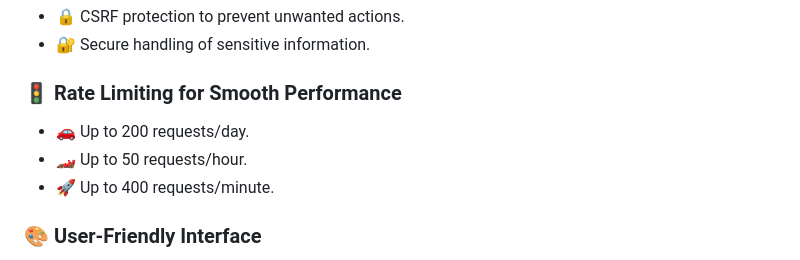
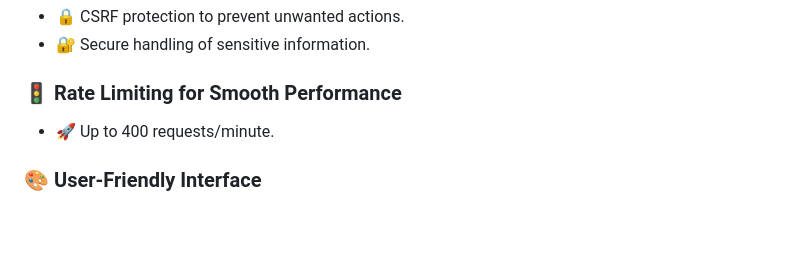
Before and after one commit to YashGupta4/Wishfin-Hackathon, a Markdown page: README.md, the part around the change. GitHub-like rendering; blank space fills up the shorter version.

```diff
--- a/README.md
+++ b/README.md
@@ -27,8 +27,6 @@ City Profile Manager is more than just another web app—it's your digital bridg
 - 🔐 Secure handling of sensitive information.
 
 ### 🚦 Rate Limiting for Smooth Performance
-- 🚗 Up to 200 requests/day.
-- 🏎️ Up to 50 requests/hour.
 - 🚀 Up to 400 requests/minute.
 
 ### 🎨 User-Friendly Interface
```
